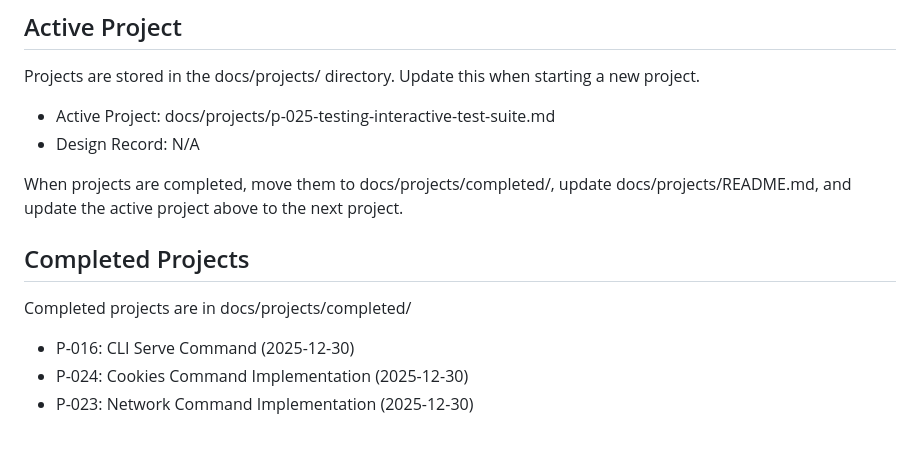
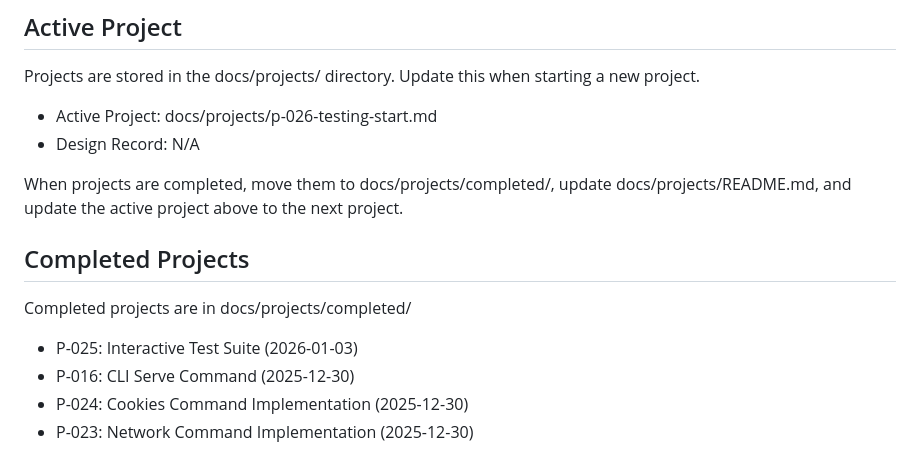
Before and after one commit to grantcarthew/webctl, a Markdown page: AGENTS.md, the part around the change. GitHub-like rendering.

```diff
--- a/AGENTS.md
+++ b/AGENTS.md
@@ -12,7 +12,7 @@ Under active development.
 
 Projects are stored in the docs/projects/ directory. Update this when starting a new project.
 
-- Active Project: docs/projects/p-025-testing-interactive-test-suite.md
+- Active Project: docs/projects/p-026-testing-start.md
 - Design Record: N/A
 
 When projects are completed, move them to docs/projects/completed/, update docs/projects/README.md, and update the active project above to the next project.
@@ -20,6 +20,7 @@ When projects are completed, move them to docs/projects/completed/, update docs/
 ## Completed Projects
 
 Completed projects are in docs/projects/completed/
+- P-025: Interactive Test Suite (2026-01-03)
 - P-016: CLI Serve Command (2025-12-30)
 - P-024: Cookies Command Implementation (2025-12-30)
 - P-023: Network Command Implementation (2025-12-30)
```
Also changed, not shown: docs/projects/README.md (+1 -1 lines), 2 other files.
